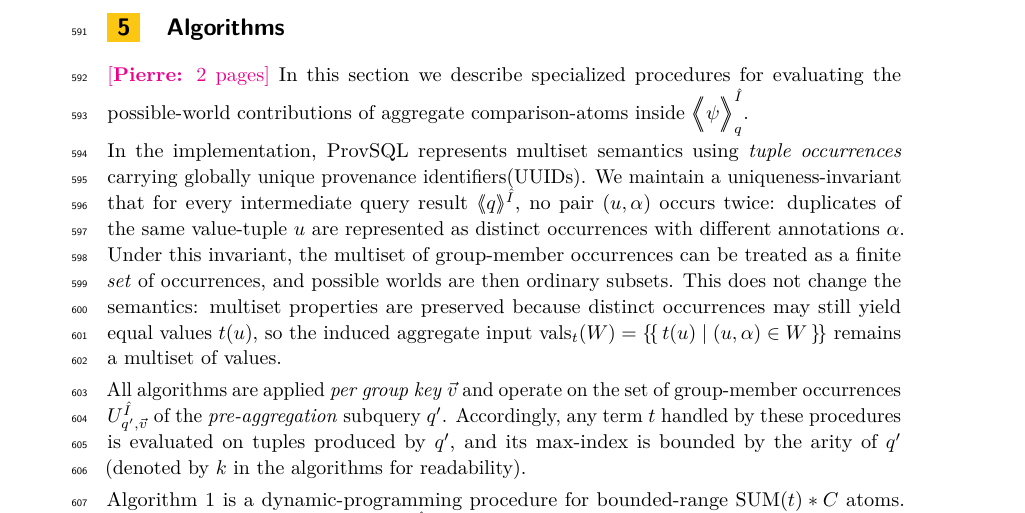
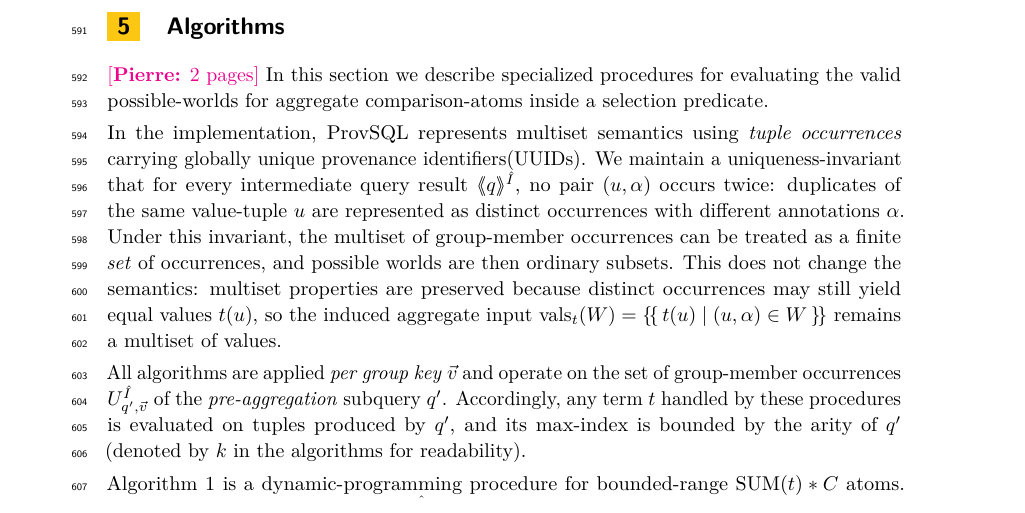
Before and after one commit to pratik2358/provsql_having, a LaTeX paper (main.tex, which reads algorithms.tex): part of page 18 of 33, cut so that both start at the same text. Compiled offline with pdfLaTeX.

Commit message:
minor correction in Algorithms

```diff
--- a/algorithms.tex
+++ b/algorithms.tex
@@ -2,9 +2,8 @@
 \label{sec:algorithms}
 
 \pierre{2 pages}
-In this section we describe specialized procedures for evaluating the possible-world
-contributions of aggregate comparison-atoms inside $\predsem{\hat I}{q}{\psi}$.
-
+In this section we describe specialized procedures for evaluating the valid possible-worlds
+for aggregate comparison-atoms inside a selection predicate.
 
 \smallskip\noindent
 In the implementation, ProvSQL represents multiset semantics using \emph{tuple occurrences} carrying globally unique
```
